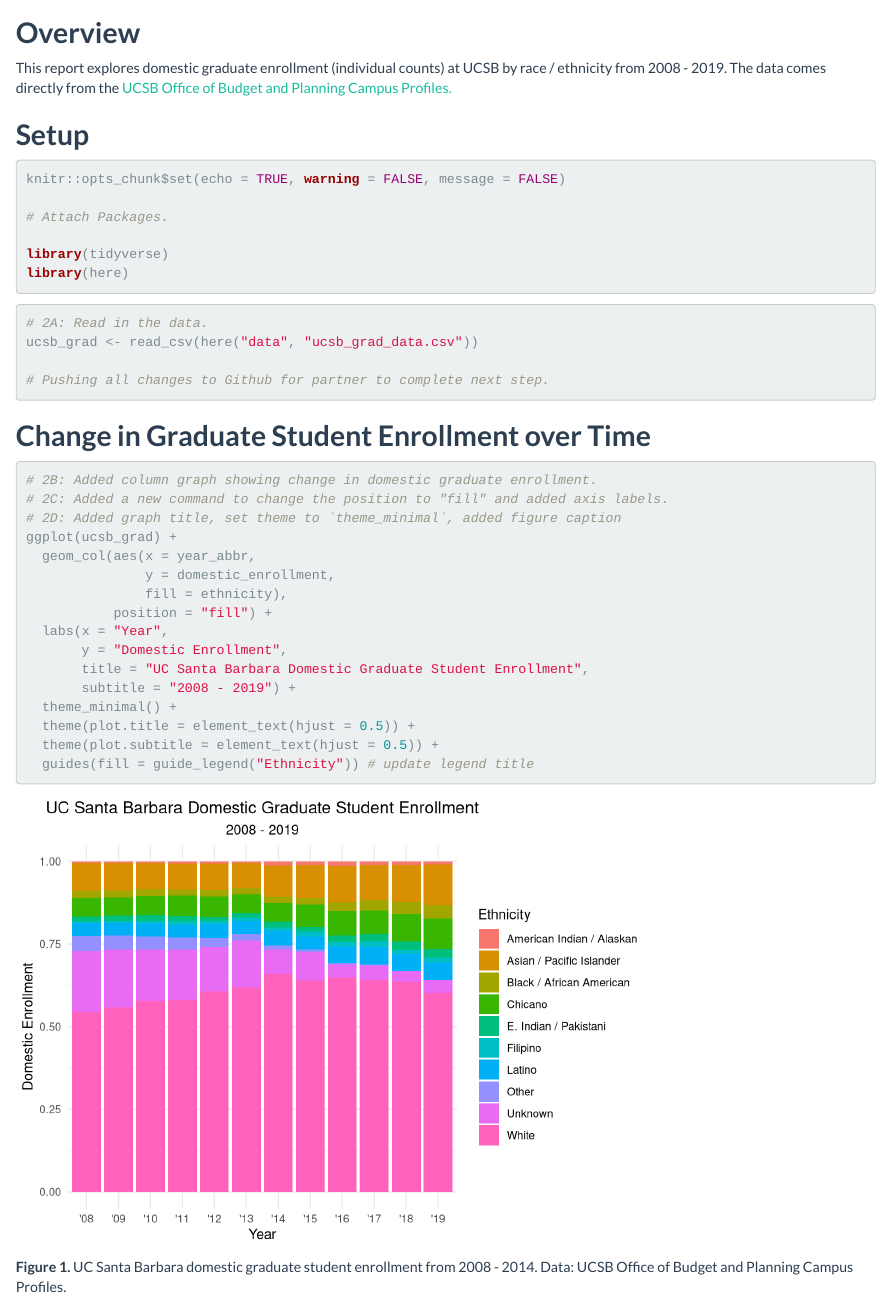
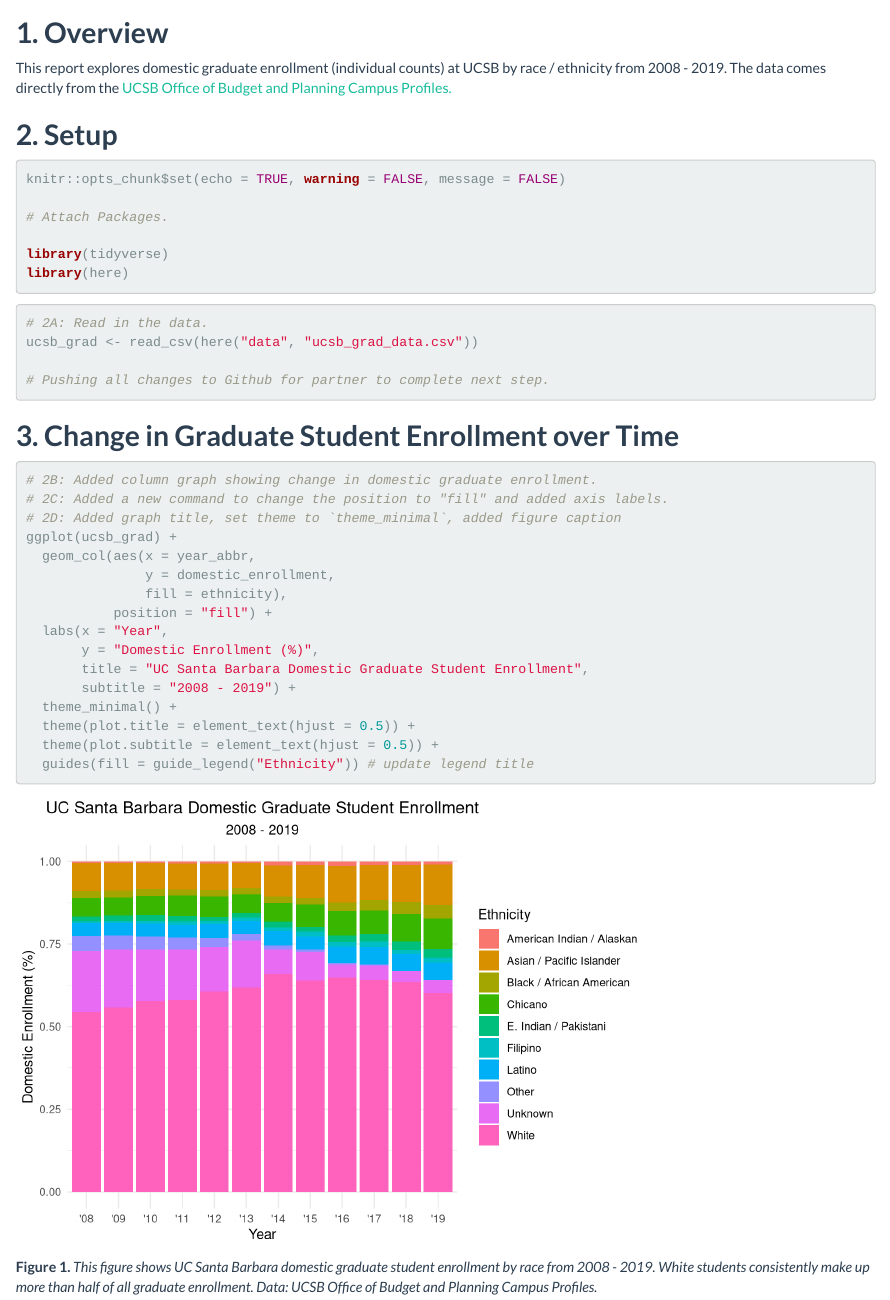
Before and after one commit to connermuir/group-38-ucsb-grad, an R Markdown document (src/group_38_ucsb_grad.Rmd): the page in a window 1100 px wide, from 200 px down. Rendered offline with R 4.5, knitr and Pandoc, with nearby package versions.

Commit message:
Finalized Task 3.

````diff
--- a/src/group_38_ucsb_grad.Rmd
+++ b/src/group_38_ucsb_grad.Rmd
@@ -9,11 +9,11 @@ output:
     theme: flatly
 ---
 
-## **Overview**
+## **1. Overview**
 
 This report explores domestic graduate enrollment (individual counts) at UCSB by race / ethnicity from 2008 - 2019. The data comes directly from the [UCSB Office of Budget and Planning Campus Profiles.](https://bap.ucsb.edu/institutional-research/campus-profiles)
 
-## **Setup**
+## **2. Setup**
 ```{r setup, include=TRUE, message =FALSE, warning = FALSE}
 knitr::opts_chunk$set(echo = TRUE, warning = FALSE, message = FALSE)
 
@@ -31,7 +31,7 @@ ucsb_grad <- read_csv(here("data", "ucsb_grad_data.csv"))
 
 ```
 
-## **Change in Graduate Student Enrollment over Time**
+## **3. Change in Graduate Student Enrollment over Time**
 
 ```{r}
 # 2B: Added column graph showing change in domestic graduate enrollment.
@@ -43,7 +43,7 @@ ggplot(ucsb_grad) +
                fill = ethnicity),
            position = "fill") +
   labs(x = "Year",
-       y = "Domestic Enrollment",
+       y = "Domestic Enrollment (%)",
        title = "UC Santa Barbara Domestic Graduate Student Enrollment",
        subtitle = "2008 - 2019") +
   theme_minimal() +
@@ -52,4 +52,4 @@ ggplot(ucsb_grad) +
   guides(fill = guide_legend("Ethnicity")) # update legend title
 ```
 
-**Figure 1.** UC Santa Barbara domestic graduate student enrollment from 2008 - 2014. Data: UCSB Office of Budget and Planning Campus Profiles.
+**Figure 1.** *This figure shows UC Santa Barbara domestic graduate student enrollment by race from 2008 - 2019. White students consistently make up more than half of all graduate enrollment. Data: UCSB Office of Budget and Planning Campus Profiles.*
````
